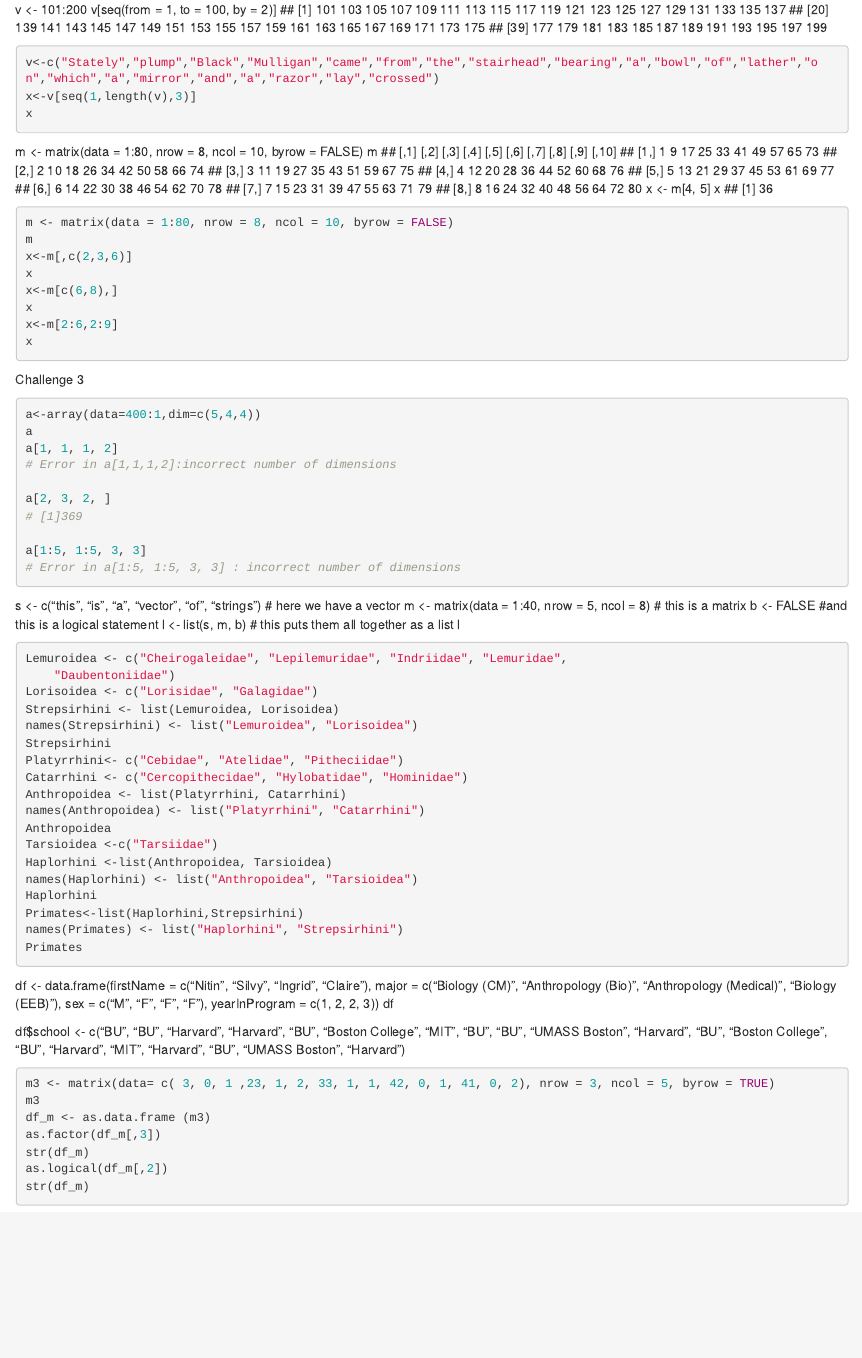
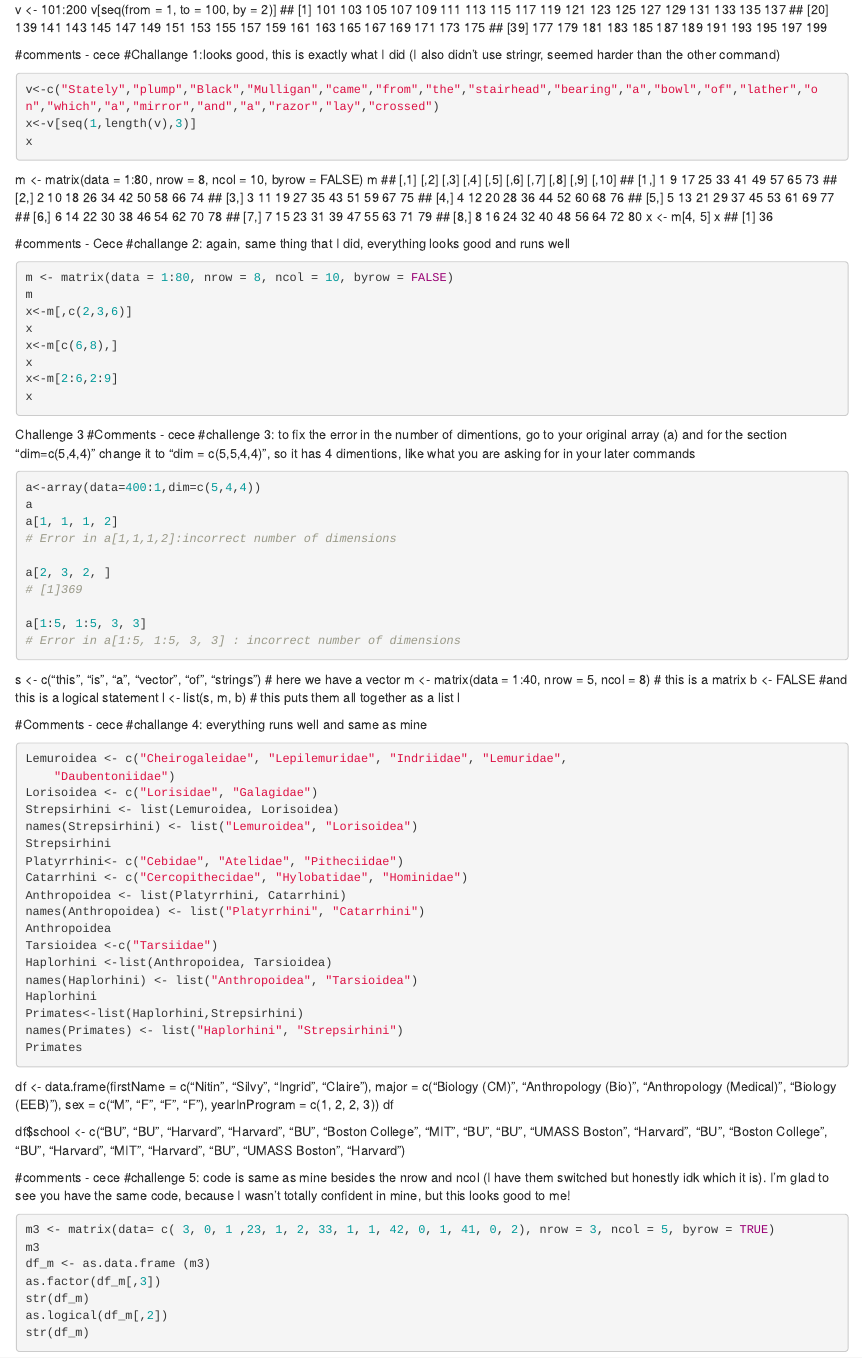
Before and after one commit to ejv98/AN588-Week-2-ejv98, an R Markdown document (ejv98_PeerCommentary_ceceg27_01.Rmd): the page in a window 1100 px wide, from 840 px down. Rendered offline with R 4.5, knitr and Pandoc, with nearby package versions; the code chunks are not run, so their results and figures are left out.

Commit message:
comments for homework 1 - cece

````diff
--- a/ejv98_PeerCommentary_ceceg27_01.Rmd
+++ b/ejv98_PeerCommentary_ceceg27_01.Rmd
@@ -159,6 +159,9 @@ v[seq(from = 1, to = 100, by = 2)]
 <!-- Challenge 1 -->
 <!-- I extracted the elements by indexing the sequence I believe it is called. -->
 
+#comments - cece
+#Challange 1:looks good, this is exactly what I did (I also didn't use stringr, seemed harder than the other command)
+
 ```{r}
 v<-c("Stately","plump","Black","Mulligan","came","from","the","stairhead","bearing","a","bowl","of","lather","on","which","a","mirror","and","a","razor","lay","crossed")
 x<-v[seq(1,length(v),3)]
@@ -183,7 +186,8 @@ x
 ## [1] 36
 
 <!-- Challenge 2 -->
-
+#comments - Cece
+#challange 2: again, same thing that I did, everything looks good and runs well
 ```{r}
 m <- matrix(data = 1:80, nrow = 8, ncol = 10, byrow = FALSE)
 m
@@ -196,7 +200,8 @@ x
 ```
 
 Challenge 3
-
+#Comments - cece
+#challenge 3: to fix the error in the number of dimentions, go to your original array (a) and for the section "dim=c(5,4,4)" change it to "dim = c(5,5,4,4)", so it has 4 dimentions, like what you are asking for in your later commands
 ```{r}
 a<-array(data=400:1,dim=c(5,4,4))
 a
@@ -224,6 +229,8 @@ l
 
 <!-- Challenge 4 -->
 
+#Comments - cece
+#challange 4: everything runs well and same as mine
 ```{r}
 Lemuroidea <- c("Cheirogaleidae", "Lepilemuridae", "Indriidae", "Lemuridae",
     "Daubentoniidae")
@@ -259,7 +266,8 @@ df$school <- c("BU", "BU", "Harvard", "Harvard", "BU", "Boston College", "MIT",
     "MIT", "Harvard", "BU", "UMASS Boston", "Harvard")
 
 <!-- Challenge 5 -->
-
+#comments - cece
+#challenge 5: code is same as mine besides the nrow and ncol (I have them switched but honestly idk which it is). I'm glad to see you have the same code, because I wasn't totally confident in mine, but this looks good to me!
 ```{r}
 m3 <- matrix(data= c( 3, 0, 1 ,23, 1, 2, 33, 1, 1, 42, 0, 1, 41, 0, 2), nrow = 3, ncol = 5, byrow = TRUE)
 m3
````
